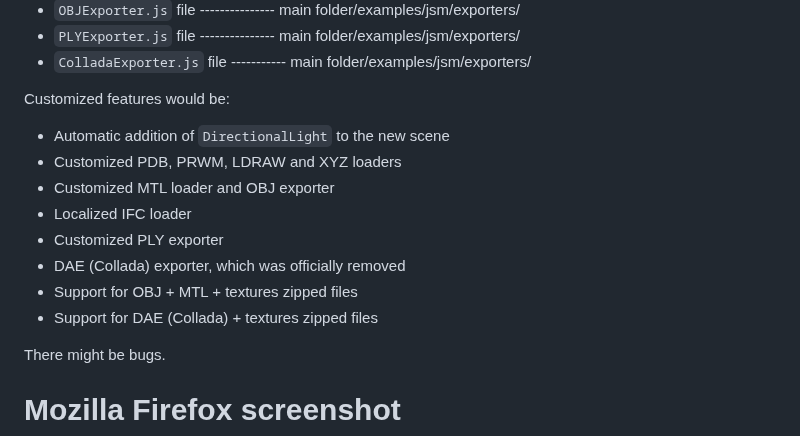
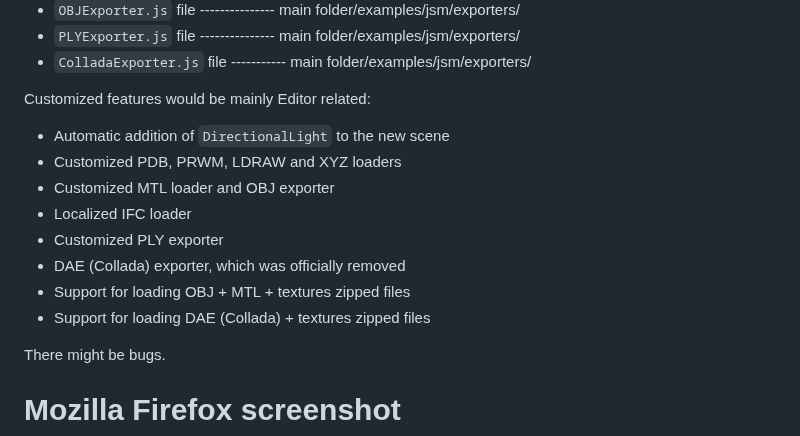
Before and after one commit to GitHubDragonFly/Localized_3js, a Markdown page: README.md, the part around the change. Drawn GitHub-style.

```diff
--- a/README.md
+++ b/README.md
@@ -59,7 +59,7 @@ These files / folders should be placed in the corresponding folder and replace a
 - `PLYExporter.js` file ---------------	main folder/examples/jsm/exporters/
 - `ColladaExporter.js` file -----------	main folder/examples/jsm/exporters/
 
-Customized features would be:
+Customized features would be mainly Editor related:
 
 - Automatic addition of `DirectionalLight` to the new scene
 - Customized PDB, PRWM, LDRAW and XYZ loaders
@@ -67,8 +67,8 @@ Customized features would be:
 - Localized IFC loader
 - Customized PLY exporter
 - DAE (Collada) exporter, which was officially removed
-- Support for OBJ + MTL + textures zipped files
-- Support for DAE (Collada) + textures zipped files
+- Support for loading OBJ + MTL + textures zipped files
+- Support for loading DAE (Collada) + textures zipped files
 
 There might be bugs.
 
```
